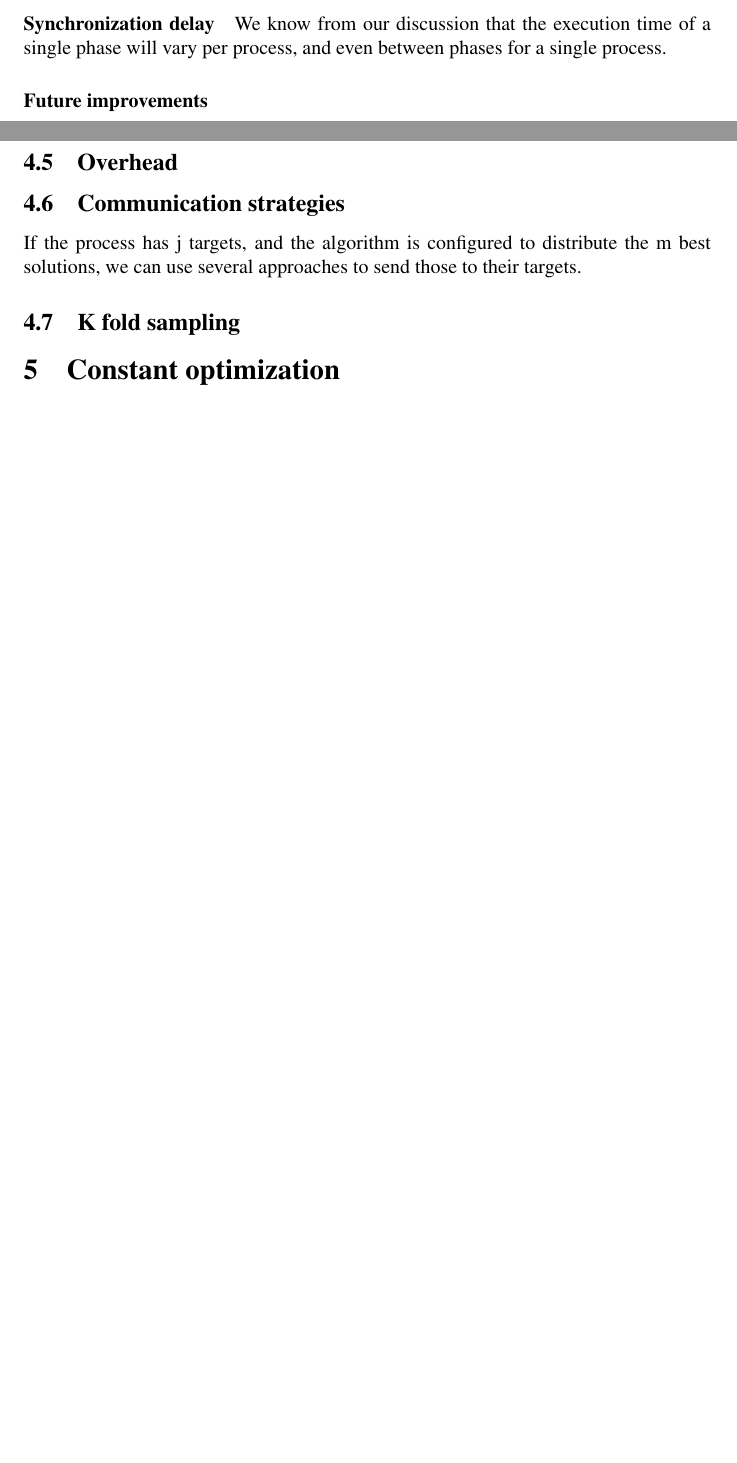
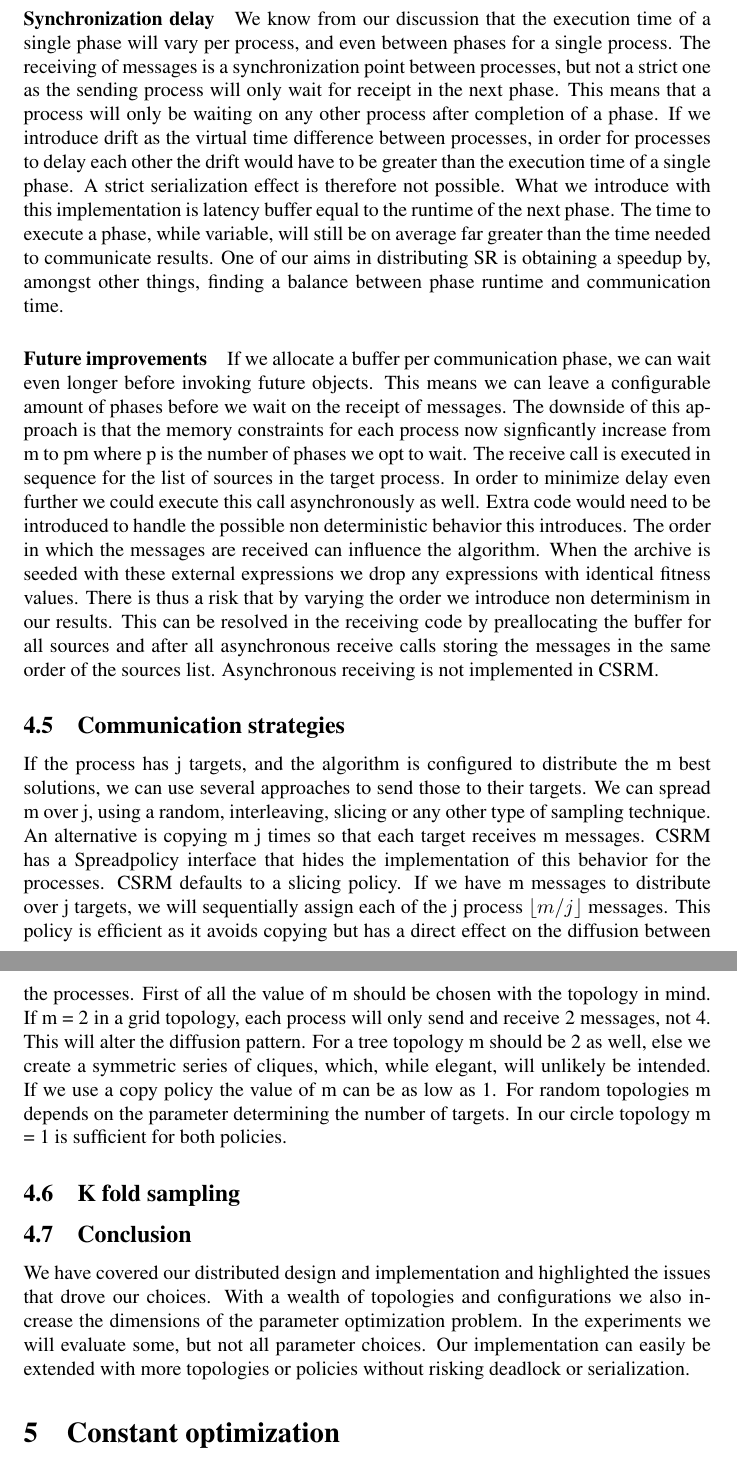
Before and after one commit to bencardoen/CSRM, a LaTeX thesis (thesis/hybrid/document.tex, which reads thesis/hybrid/distributed.tex): two parts of pages 23 and 24 of 51 before the commit and two parts of pages 24 and 25 of 52 after it, joined at a grey line, cut so that both start at the same text, the shorter picture padded with empty space. Compiled offline with pdfLaTeX.

Commit message:
Update distributed section
Signed-off-by: Ben Cardoen <bencardoen@gmail.com>

```diff
--- a/thesis/hybrid/distributed.tex
+++ b/thesis/hybrid/distributed.tex
@@ -83,21 +85,20 @@ In the worst case our process waits until the source has stopped its own sending
 % Explain buffers and futures.
 \paragraph{Synchronization delay}
-We know from our discussion that the execution time of a single phase will vary per process, and even between phases for a single process.
-% What is it
-% Given our discussion of the need for synchronization etc etc etc
-% Why do we need it
-% What's the possible gain
-% How do we implement it
+We know from our discussion that the execution time of a single phase will vary per process, and even between phases for a single process. The receiving of messages is a synchronization point between processes, but not a strict one as the sending process will only wait for receipt in the next phase. This means that a process will only be waiting on any other process after completion of a phase. If we introduce drift as the virtual time difference between processes, in order for processes to delay each other the drift would have to be greater than the execution time of a single phase. A strict serialization effect is therefore not possible. What we introduce with this implementation is latency buffer equal to the runtime of the next phase. The time to execute a phase, while variable, will still be on average far greater than the time needed to communicate results. One of our aims in distributing SR is obtaining a speedup by, amongst other things, finding a balance between phase runtime and communication time.
 \paragraph{Future improvements}
-% both sending and receiving async.
-\subsection{Overhead}
-% The key analysis.
+If we allocate a buffer per communication phase, we can wait even longer before invoking future objects. This means we can leave a configurable amount of phases before we wait on the receipt of messages. The downside of this approach is that the memory constraints for each process now signficantly increase from m to pm where p is the number of phases we opt to wait.
+The receive call is executed in sequence for the list of sources in the target process. In order to minimize delay even further we could execute this call asynchronously as well. Extra code would need to be introduced to handle the possible non deterministic behavior this introduces. The order in which the messages are received can influence the algorithm. When the archive is seeded with these external expressions we drop any expressions with identical fitness values. There is thus a risk that by varying the order we introduce non determinism in our results. This can be resolved in the receiving code by preallocating the buffer for all sources and after all asynchronous receive calls storing the messages in the same order of the sources list.
+Asynchronous receiving is not implemented in CSRM.
 \subsection{Communication strategies}
-If the process has j targets, and the algorithm is configured to distribute the m best solutions, we can use several approaches to send those to their targets. % Spreading
-% What do we exchange and to who, when  and how much ?
-% Spreading factor
-% Why does this matter ?
+If the process has j targets, and the algorithm is configured to distribute the m best solutions, we can use several approaches to send those to their targets. We can spread m over j, using a random, interleaving, slicing or any other type of sampling technique. An alternative is copying m j times so that each target receives m messages.
+CSRM has a Spreadpolicy interface that hides the implementation of this behavior for the processes. CSRM defaults to a slicing policy. If we have m messages to distribute over j targets, we will sequentially assign each of the j process $ \lfloor{m/j}\rfloor $ messages.
+This policy is efficient as it avoids copying but has a direct effect on the diffusion between the processes. First of all the value of m should be chosen with the topology in mind. If m = 2 in a grid topology, each process will only send and receive 2 messages, not 4. This will alter the diffusion pattern. For a tree topology m should be 2 as well, else we create a symmetric series of cliques, which, while elegant, will unlikely be intended. If we use a copy policy the value of m can be as low as 1. For random topologies m depends on the parameter determining the number of targets. In our circle topology m = 1 is sufficient for both policies.
+
 \subsection{K fold sampling}
 % What is it ?
 % How do we use it ?
 % Why use it here ?
+\subsection{Conclusion}
+We have covered our distributed design and implementation and highlighted the issues that drove our choices.
+With a wealth of topologies and configurations we also increase the dimensions of the parameter optimization problem. In the experiments we will evaluate some, but not all parameter choices.
+Our implementation can easily be extended with more topologies or policies without risking deadlock or serialization.
```
Also changed, not shown: thesis/hybrid/document.pdf, thesis/hybrid/experiments.tex (line endings or trailing spaces), thesis/hybrid/distributed.tex (6 more changed lines), 1 other file.
